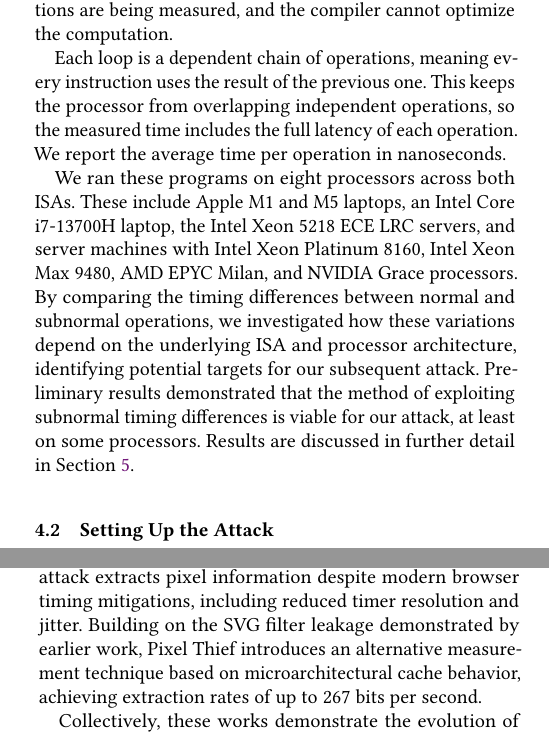
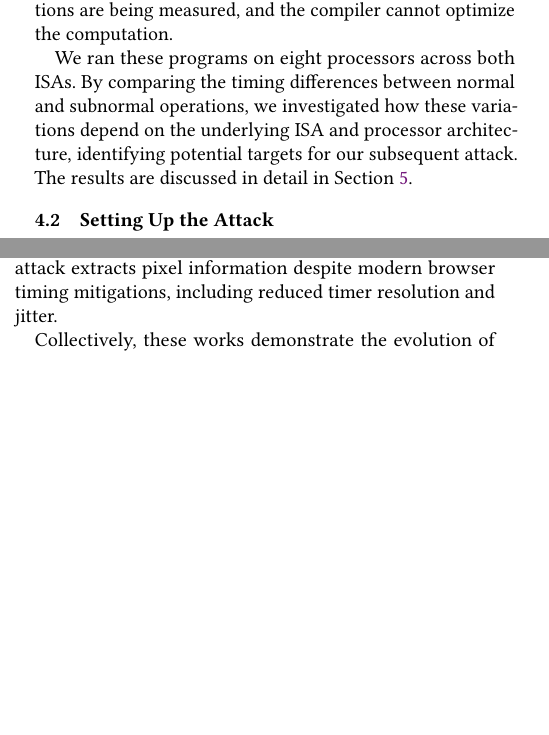
Before and after one commit to jsheng555/382n-sec-pixel-stealing, a LaTeX paper (Midpoint-Report/paper.tex, which reads Midpoint-Report/3.approach.tex, Midpoint-Report/5.related_work.tex): two parts of the columns of pages 2 and 4 of 5 before the commit and two parts of the columns of pages 2 and 4 of 4 after it, joined at a grey line, cut so that both start at the same text, the shorter picture padded with empty space. Compiled offline with pdfLaTeX.

Commit message:
reduce length again

```diff
--- a/Midpoint-Report/3.approach.tex
+++ b/Midpoint-Report/3.approach.tex
@@ -13,9 +13,7 @@ Since our intended method of leaking pixel information is to exploit subnormal t
 
 We developed two programs to evaluate the performance of floating-point addition and multiplication using both normal and subnormal operands. Separate implementations were written for the ARM and x86 ISAs, allowing us to measure execution times across a range of processors. Both programs are written in C, but the timed loops are written in inline assembly. This way, we know exactly which instructions are being measured, and the compiler cannot optimize the computation.
 
-Each loop is a dependent chain of operations, meaning every instruction uses the result of the previous one. This keeps the processor from overlapping independent operations, so the measured time includes the full latency of each operation. We report the average time per operation in nanoseconds.
-
-We ran these programs on eight processors across both ISAs. These include Apple M1 and M5 laptops, an Intel Core i7-13700H laptop, the Intel Xeon 5218 ECE LRC servers, and server machines with Intel Xeon Platinum 8160, Intel Xeon Max 9480, AMD EPYC Milan, and NVIDIA Grace processors. By comparing the timing differences between normal and subnormal operations, we investigated how these variations depend on the underlying ISA and processor architecture, identifying potential targets for our subsequent attack. Preliminary results demonstrated that the method of exploiting subnormal timing differences is viable for our attack, at least on some processors. Results are discussed in further detail in Section ~\ref{sec:evaluation}.
+We ran these programs on eight processors across both ISAs. By comparing the timing differences between normal and subnormal operations, we investigated how these variations depend on the underlying ISA and processor architecture, identifying potential targets for our subsequent attack. The results are discussed in detail in Section ~\ref{sec:evaluation}.
 
 \subsection{Setting Up the Attack}
 We also began setting up the attack. Our setup uses a small Python server that hosts two origins on the local machine, one for the attacker and one for the victim. The two origins run on different ports, so the browser treats them as cross-origin and enforces the same-origin policy between them. As described in our threat model, the victim page shows an 8x8 image of black and white pixels.
--- a/Midpoint-Report/5.related_work.tex
+++ b/Midpoint-Report/5.related_work.tex
@@ -7,6 +7,6 @@ Andrysco et al.~\cite{andrysco2015subnormal} extended this approach by identifyi
 
 Wang et al.'s \textit{GPU.zip}~\cite{wang2024gpuzip} expanded side-channel research to integrated GPU architectures by exploiting hardware-based graphical data compression. The authors demonstrated that undocumented, lossless compression mechanisms can introduce data-dependent differences in DRAM traffic and rendering time. By constructing carefully designed SVG filters that produce highly compressible pixel patterns, attackers can infer underlying pixel values. This work showed that hardware optimizations intended to improve performance can themselves introduce information leakage, extending earlier attacks beyond CPU execution timing.
 
-O'Connell et al.'s \textit{Pixel Thief}~\cite{oconnell2024pixelthief} further advanced pixel-stealing attacks by exploiting CPU cache-state changes rather than relying directly on elapsed execution time. By monitoring the cache footprint left by SVG filter execution, the attack extracts pixel information despite modern browser timing mitigations, including reduced timer resolution and jitter. Building on the SVG filter leakage demonstrated by earlier work, Pixel Thief introduces an alternative measurement technique based on microarchitectural cache behavior, achieving extraction rates of up to 267 bits per second.
+O'Connell et al.'s \textit{Pixel Thief}~\cite{oconnell2024pixelthief} further advanced pixel-stealing attacks by exploiting CPU cache-state changes rather than relying directly on elapsed execution time. By monitoring the cache footprint left by SVG filter execution, the attack extracts pixel information despite modern browser timing mitigations, including reduced timer resolution and jitter.
 
 Collectively, these works demonstrate the evolution of browser-based side-channel attacks from software-level rendering measurements to hardware-level information leakage. Stone established the feasibility of timing-based pixel extraction, Andrysco et al. identified CPU floating-point timing differences, GPU.zip exposed leakage through GPU memory compression, and Pixel Thief demonstrated cache-based extraction. Together, they highlight the limitations of software-level timing mitigations and the broader security implications of data-dependent hardware behavior.
```
Also changed, not shown: Midpoint-Report/paper.pdf, Midpoint-Report/5.related_work.tex (2 more changed lines).
